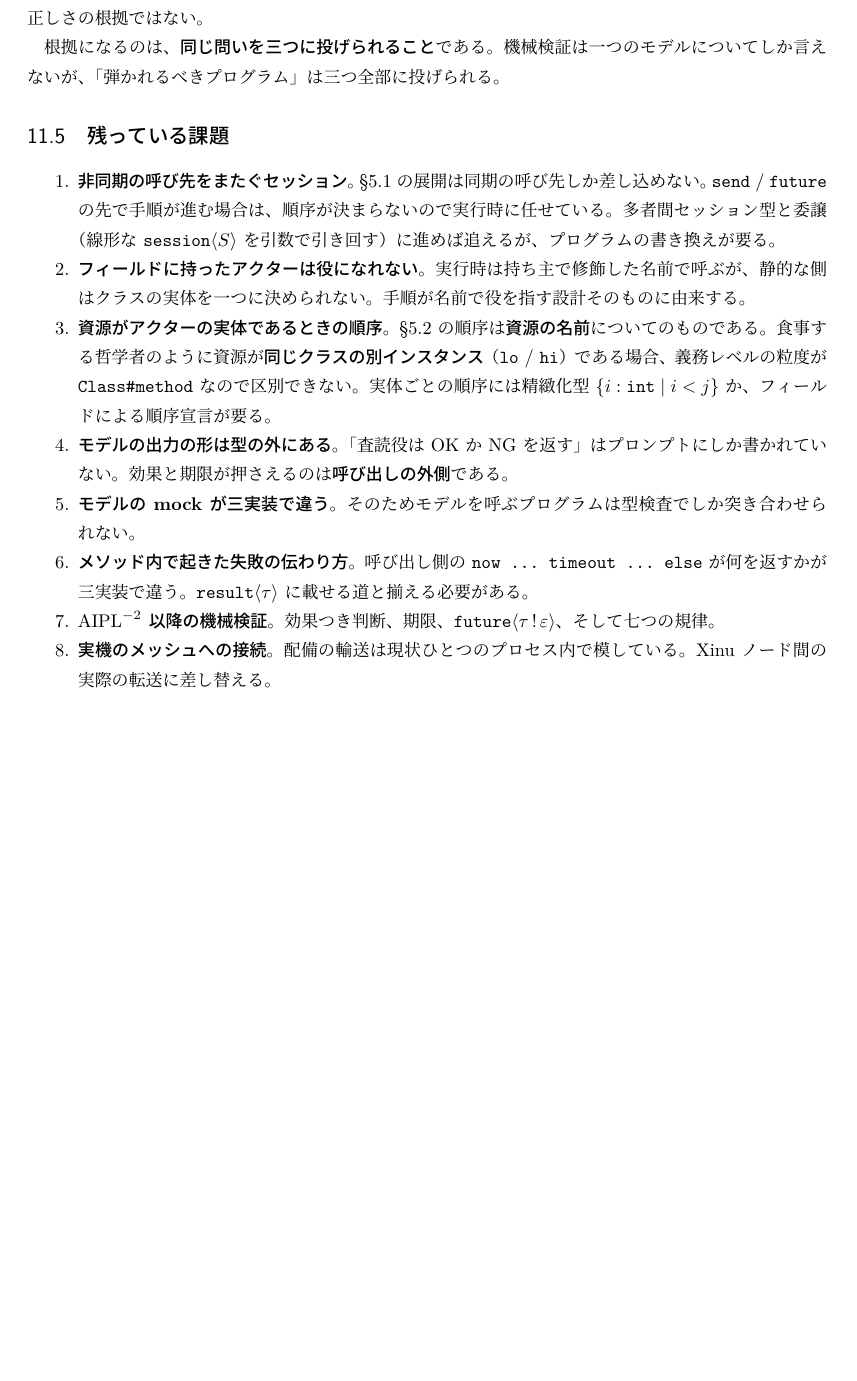
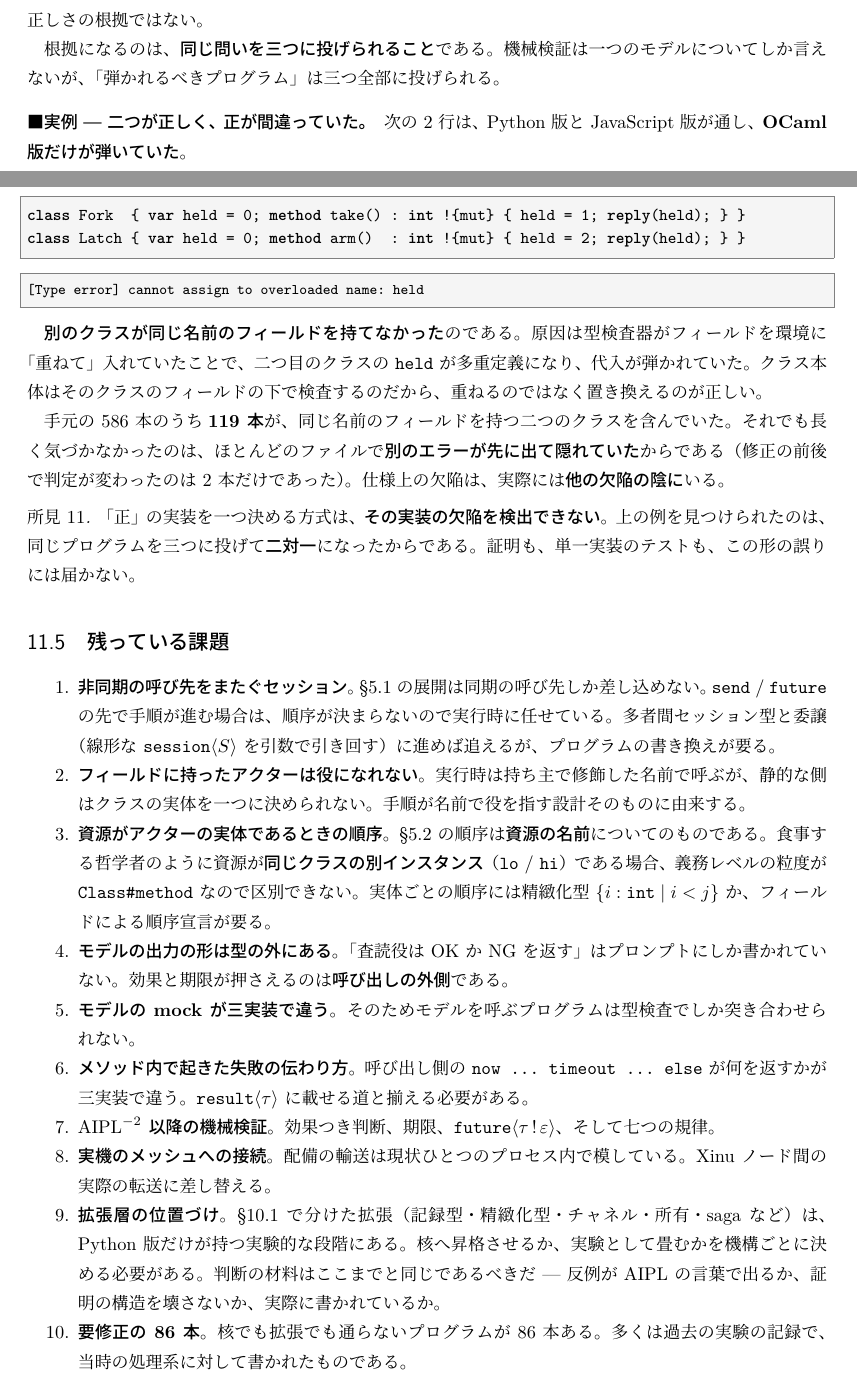
Before and after one commit to yaskodama/abclcp, a LaTeX document (docs/aipl_paper5_ja.tex): part of page 38 of 40 before the commit and two parts of pages 38 and 39 of 41 after it, the two joined at a grey line, cut so that both start at the same text, the shorter picture padded with empty space. The pictures show the PDF file docs/aipl_paper5_ja.pdf that the author committed with the source.

Commit message:
論文 第5版（41p）---- 二層モデルを明記し、「正」の実装の限界を実例で示す
これまで「三実装は同期している」と書いてきたが、それは
正しいプログラムの出力についての話であって、言語の機能そのものは
揃っていなかった。行数の差（Py-I 15,101 行 対 OCaml 8,023 行）が
そのまま機能の差である。事実と食い違う記述だったので直した。

- 新節 §10.1「三実装は同じ言語ではない ---- 二層である」
  核（三実装すべて）と拡張（Py-I のみ: 記録型・行多相・精緻化型・
  CSP チャネル・所有・タプル・match・saga・scope・sender を値として使う）を
  表で示し、本稿が仕様として述べるのは核だけであることを明記した。
  分類は機械的に決まる（OCaml が通れば核 / Py-I だけ通れば拡張 / 両方落ちれば要修正）。
  586 本で 核148 / 拡張306 / 意図的な不正例47 / 要修正86。
  核では書けない三つ（返信先をフィールドに保持する、self/sender を値として使う、
  他アクターのフィールドへ代入する）も挙げた。

- 考察「『正』の実装という考え方の限界」に実例を追加。
  別のクラスが同じ名前のフィールドを持てないという欠陥は
  正であるはずの OCaml 版だけにあり、Py-I と JS-I は正しく通していた。
  586 本中 119 本が該当するのに気づかなかったのは、
  ほとんどで別のエラーが先に出て隠れていたため（判定が変わったのは 2 本）。
  所見: 「正」を一つ決める方式は、その実装の欠陥を検出できない。
  見つけられたのは二対一になったからである。

- 残課題に「拡張層の位置づけ」と「要修正の 86 本」を追加
- 再現方法に tools/classify_corpus.sh を追加
- ガイドの本数を 8 -> 10 に（g10_shared_field_names を足したため）

公開: https://kodamay.org/reports/2026-08-23_aipl_paper5.pdf （41頁）

Co-Authored-By: Claude Opus 5 (1M context) <noreply@anthropic.com>

```diff
--- a/docs/aipl_paper5_ja.tex
+++ b/docs/aipl_paper5_ja.tex
@@ -2224,3 +2227,5 @@ JS 版はブラウザで動くので処理系を配らずに試してもらえ
 前者だけでは足りない ---
 検査が丸ごと抜け落ちていても、正しいプログラムの出力は一致するからである。
 
+\subsection{三実装は同じ言語ではない --- 二層である}
+\label{sec:layers}
@@ -2226,0 +2241,6 @@ JS 版はブラウザで動くので処理系を配らずに試してもらえ
+\begin{center}
+\small
+\begin{tabular}{p{0.13\textwidth}p{0.32\textwidth}p{0.45\textwidth}}
+\toprule
+層 & どこが実装するか & 内容 \\
+\midrule
@@ -2226,0 +2250 @@ JS 版はブラウザで動くので処理系を配らずに試してもらえ
+\addlinespace
@@ -2226,0 +2254,4 @@ JS 版はブラウザで動くので処理系を配らずに試してもらえ
+  および Python 版だけが持つ組込み \\
+\bottomrule
+\end{tabular}
+\end{center}
@@ -2226,0 +2265,5 @@ JS 版はブラウザで動くので処理系を配らずに試してもらえ
+\begin{center}
+\begin{tabular}{ll}
+\toprule
+判定 & 層 \\
+\midrule
@@ -2226,0 +2273,3 @@ JS 版はブラウザで動くので処理系を配らずに試してもらえ
+\bottomrule
+\end{tabular}
+\end{center}
@@ -2226,0 +2285 @@ JS 版はブラウザで動くので処理系を配らずに試してもらえ
+\begin{itemize}
@@ -2227,10 +2295,12 @@ JS 版はブラウザで動くので処理系を配らずに試してもらえ
+\end{itemize}
+
 \subsection{現在の状態}
 
 サンプル 20 本のうち\textbf{18 本が三実装で出力一致}する
 （\texttt{s11} と \texttt{s16} は出力にノード名 \texttt{rt0/servo1} を含み、
 比較スクリプトが区切りに使う \texttt{/} で割れてしまうため自動比較から外した。
 内容は目視で一致を確認している）。
-ガイドの 8 本も一致する。
+ガイドの 10 本も一致する。
 弾かれるべき 31 本については、93 枠のうち\textbf{10 枠}が期待と食い違い、
 その内訳は JS 版 7・Py 版 3 である
 （\textbf{OCaml 版は 31 本すべてで期待どおりに振る舞う}）。
@@ -2376,6 +2446,36 @@ OCaml 版が正しいとは限らない ---
 根拠になるのは、\textbf{同じ問いを三つに投げられること}である。
 機械検証は一つのモデルについてしか言えないが、
 「弾かれるべきプログラム」は三つ全部に投げられる。
+
+\paragraph{実例 --- 二つが正しく、正が間違っていた。}
+次の 2 行は、Python 版と JavaScript 版が通し、\textbf{OCaml 版だけが弾いていた}。
+
+\begin{aipl}
+class Fork  { var held = 0; method take() : int !{mut} { held = 1; reply(held); } }
+class Latch { var held = 0; method arm()  : int !{mut} { held = 2; reply(held); } }
+\end{aipl}
+\begin{term}
+[Type error] cannot assign to overloaded name: held
+\end{term}
+
+\textbf{別のクラスが同じ名前のフィールドを持てなかった}のである。
+原因は型検査器がフィールドを環境に「重ねて」入れていたことで、
+二つ目のクラスの \texttt{held} が多重定義になり、代入が弾かれていた。
+クラス本体はそのクラスのフィールドの下で検査するのだから、
+重ねるのではなく置き換えるのが正しい。
+
+手元の 586 本のうち\textbf{119 本}が、同じ名前のフィールドを持つ二つのクラスを含んでいた。
+それでも長く気づかなかったのは、
+ほとんどのファイルで\textbf{別のエラーが先に出て隠れていた}からである
+（修正の前後で判定が変わったのは 2 本だけであった）。
+仕様上の欠陥は、実際には\textbf{他の欠陥の陰に}いる。
+
+\begin{finding}
+「正」の実装を一つ決める方式は、\textbf{その実装の欠陥を検出できない}。
+上の例を見つけられたのは、
+同じプログラムを三つに投げて\textbf{二対一}になったからである。
+証明も、単一実装のテストも、この形の誤りには届かない。
+\end{finding}
 
 \subsection{残っている課題}
 
@@ -2411,6 +2511,15 @@ OCaml 版が正しいとは限らない ---
 \item \textbf{実機のメッシュへの接続}。
       配備の輸送は現状ひとつのプロセス内で模している。
       Xinu ノード間の実際の転送に差し替える。
+\item \textbf{拡張層の位置づけ}。
+      \S\ref{sec:layers} で分けた拡張（記録型・精緻化型・チャネル・所有・saga など）は、
+      Python 版だけが持つ実験的な段階にある。
+      核へ昇格させるか、実験として畳むかを機構ごとに決める必要がある。
+      判断の材料はここまでと同じであるべきだ ---
+      反例が AIPL の言葉で出るか、証明の構造を壊さないか、実際に書かれているか。
+\item \textbf{要修正の 86 本}。
+      核でも拡張でも通らないプログラムが 86 本ある。
+      多くは過去の実験の記録で、当時の処理系に対して書かれたものである。
 \end{enumerate}
 
 % =====================================================================
```
Also changed, not shown: docs/aipl_paper5_ja.pdf, docs/aipl_paper5_ja.tex (49 more changed lines), 4 other files.
